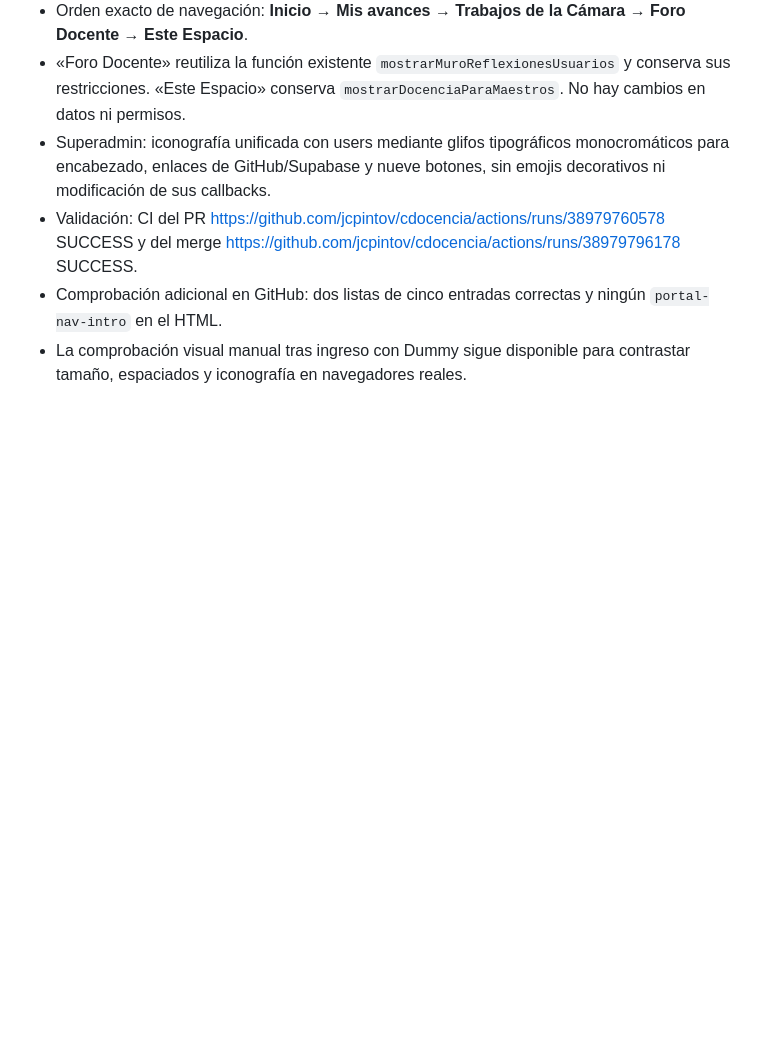
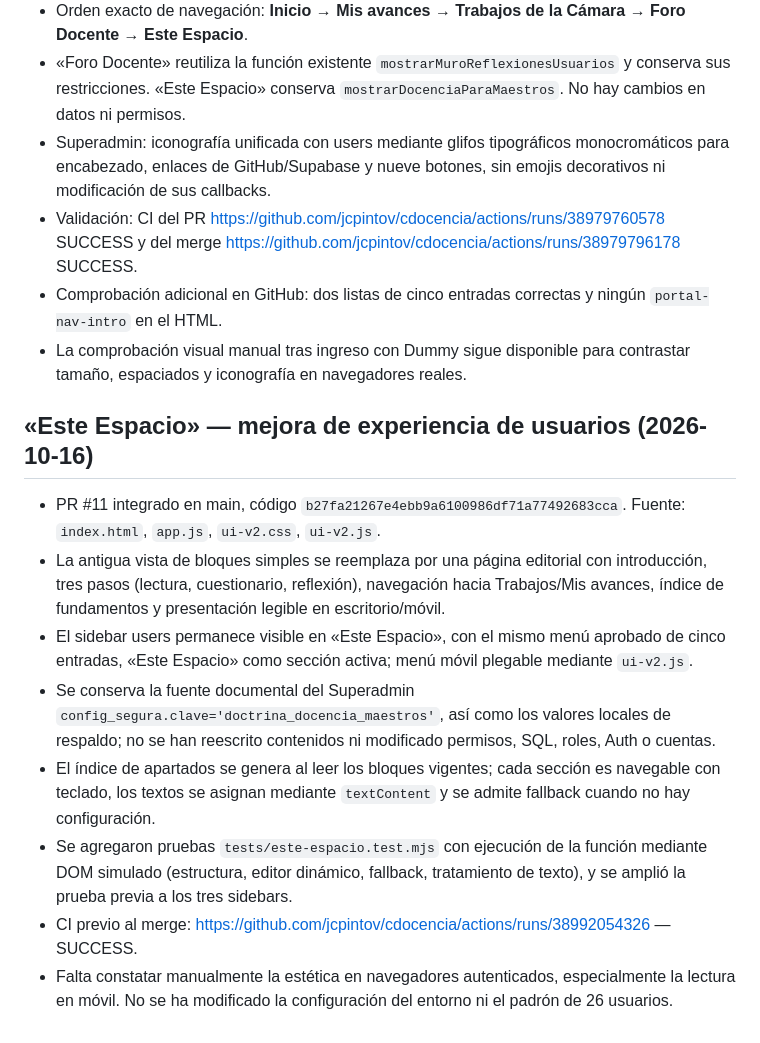
Before and after one commit to jcpintov/cdocencia, a Markdown page: CHECKPOINT_PRODUCCION_20261016.md, the part around the change. Drawn GitHub-style; blank space fills up the shorter version.

Commit message:
docs: checkpoint del rediseño de Este Espacio y pruebas de regresión

```diff
--- a/CHECKPOINT_PRODUCCION_20261016.md
+++ b/CHECKPOINT_PRODUCCION_20261016.md
@@ -74,3 +74,14 @@
 - Validación: CI del PR https://github.com/jcpintov/cdocencia/actions/runs/38979760578 SUCCESS y del merge https://github.com/jcpintov/cdocencia/actions/runs/38979796178 SUCCESS.
 - Comprobación adicional en GitHub: dos listas de cinco entradas correctas y ningún `portal-nav-intro` en el HTML.
 - La comprobación visual manual tras ingreso con Dummy sigue disponible para contrastar tamaño, espaciados y iconografía en navegadores reales.
+
+
+## «Este Espacio» — mejora de experiencia de usuarios (2026-10-16)
+- PR #11 integrado en main, código `b27fa21267e4ebb9a6100986df71a77492683cca`. Fuente: `index.html`, `app.js`, `ui-v2.css`, `ui-v2.js`.
+- La antigua vista de bloques simples se reemplaza por una página editorial con introducción, tres pasos (lectura, cuestionario, reflexión), navegación hacia Trabajos/Mis avances, índice de fundamentos y presentación legible en escritorio/móvil.
+- El sidebar users permanece visible en «Este Espacio», con el mismo menú aprobado de cinco entradas, «Este Espacio» como sección activa; menú móvil plegable mediante `ui-v2.js`.
+- Se conserva la fuente documental del Superadmin `config_segura.clave='doctrina_docencia_maestros'`, así como los valores locales de respaldo; no se han reescrito contenidos ni modificado permisos, SQL, roles, Auth o cuentas.
+- El índice de apartados se genera al leer los bloques vigentes; cada sección es navegable con teclado, los textos se asignan mediante `textContent` y se admite fallback cuando no hay configuración.
+- Se agregaron pruebas `tests/este-espacio.test.mjs` con ejecución de la función mediante DOM simulado (estructura, editor dinámico, fallback, tratamiento de texto), y se amplió la prueba previa a los tres sidebars.
+- CI previo al merge: https://github.com/jcpintov/cdocencia/actions/runs/38992054326 — SUCCESS.
+- Falta constatar manualmente la estética en navegadores autenticados, especialmente la lectura en móvil. No se ha modificado la configuración del entorno ni el padrón de 26 usuarios.
```
